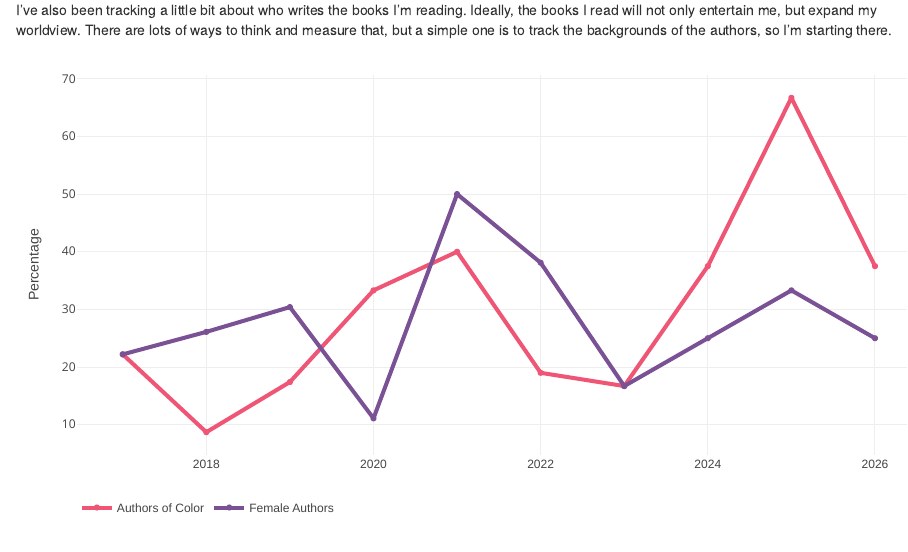
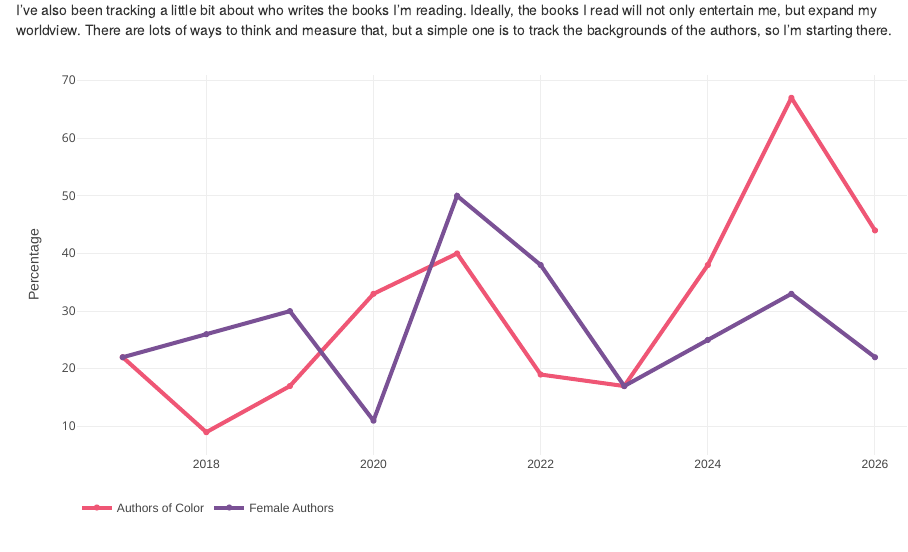
Before and after one commit to davemoyer/books-interactive, an R Markdown document (authors.Rmd): the page in a window 1100 px wide, from 140 px down. Rendered offline with R 4.5, knitr and Pandoc, with nearby package versions.

Commit message:
add telephone and update rounding

```diff
--- a/authors.Rmd
+++ b/authors.Rmd
@@ -25,8 +25,8 @@ library(tidyverse)
 authors <- booklist %>%
   group_by(year) %>%
   summarise(n = n(),
-            pct_of_color = round(100*mean(author.of.color, na.rm = T),1),
-            pct_female = round(100*mean(author.female, na.rm = T),1))
+            pct_of_color = round(100*mean(author.of.color, na.rm = T)),
+            pct_female = round(100*mean(author.female, na.rm = T)))
 
 
 author_fig <- plot_ly(
--- a/booklist.csv
+++ b/booklist.csv
@@ -7,6 +7,7 @@ read-order,year,short-title,long-title,author,author-of-color,author-female
 6,2026,Why We Sleep,Why We Sleep: Unlocking the Power of Sleep and Dreams,Matthew Walker,0,0
 7,2026,Friday Night Lights,"Friday Night Lights: A Town, a Team, and a Dream",H.G. Bissinger,0,0
 8,2026,Capturing Kanahamoku,"Capturing Kanahamoku: How a Surfing Legend and a Scientific Obsession Redfined Race and Culture",Michael Rossi,0,0
+9,2026,Telephone,Telephone,Percival Everett,1,0
 1,2025,The Sympathizer,The Sympathizer,Viet Thanh Nguyen,1,0
 2,2025,American Anarchy,American Anarchy: The Epic Struggle between Immigrant Radicals and the US Government at the Dawn of the Twentieth Century,Michael Willrich,0,0
 3,2025,The Return,The Return,Hisham Matar,1,0
--- a/pullitzer.csv
+++ b/pullitzer.csv
@@ -118,7 +118,7 @@ year,short.title,long.title,author,read,award,category,author.of.color,author.fe
 2022,Palmares,Palmares,Gayl Jones,0,finalist,fiction,1,1
 2022,Monkey Boy,Monkey Boy,Francisco Goldman,0,finalist,fiction,1,0
 2021,The Night Watchman,The Night Watchman,Louise Erdrich,0,winner,fiction,1,1
-2021,Telephone,Telephone,Percival Everett,0,finalist,fiction,1,0
+2021,Telephone,Telephone,Percival Everett,1,finalist,fiction,1,0
 2021,A Registry of My Passage Upon the Earth,A Registry of My Passage Upon the Earth,Daniel Mason,0,finalist,fiction,0,0
 2020,The Nickel Boys,The Nickel Boys,Colson Whitehead,0,winner,fiction,1,0
 2020,The Topeka School,The Topeka School,Ben Lerner,0,finalist,fiction,0,0
```
Also changed, not shown: authors.html, index.html, pullitzer.html, pullitzer_files/figure-html/pullitzer-by-year-1.png.
